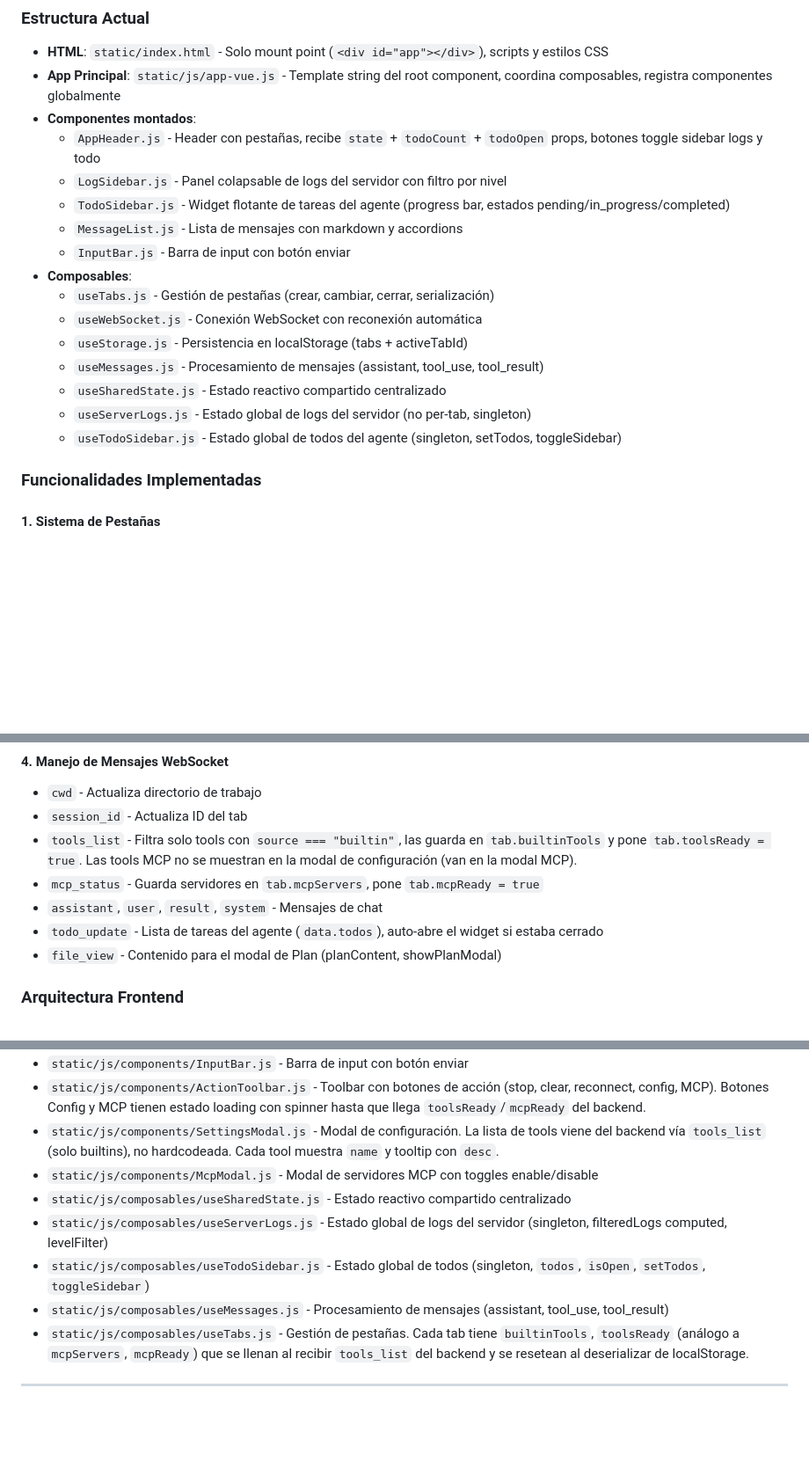
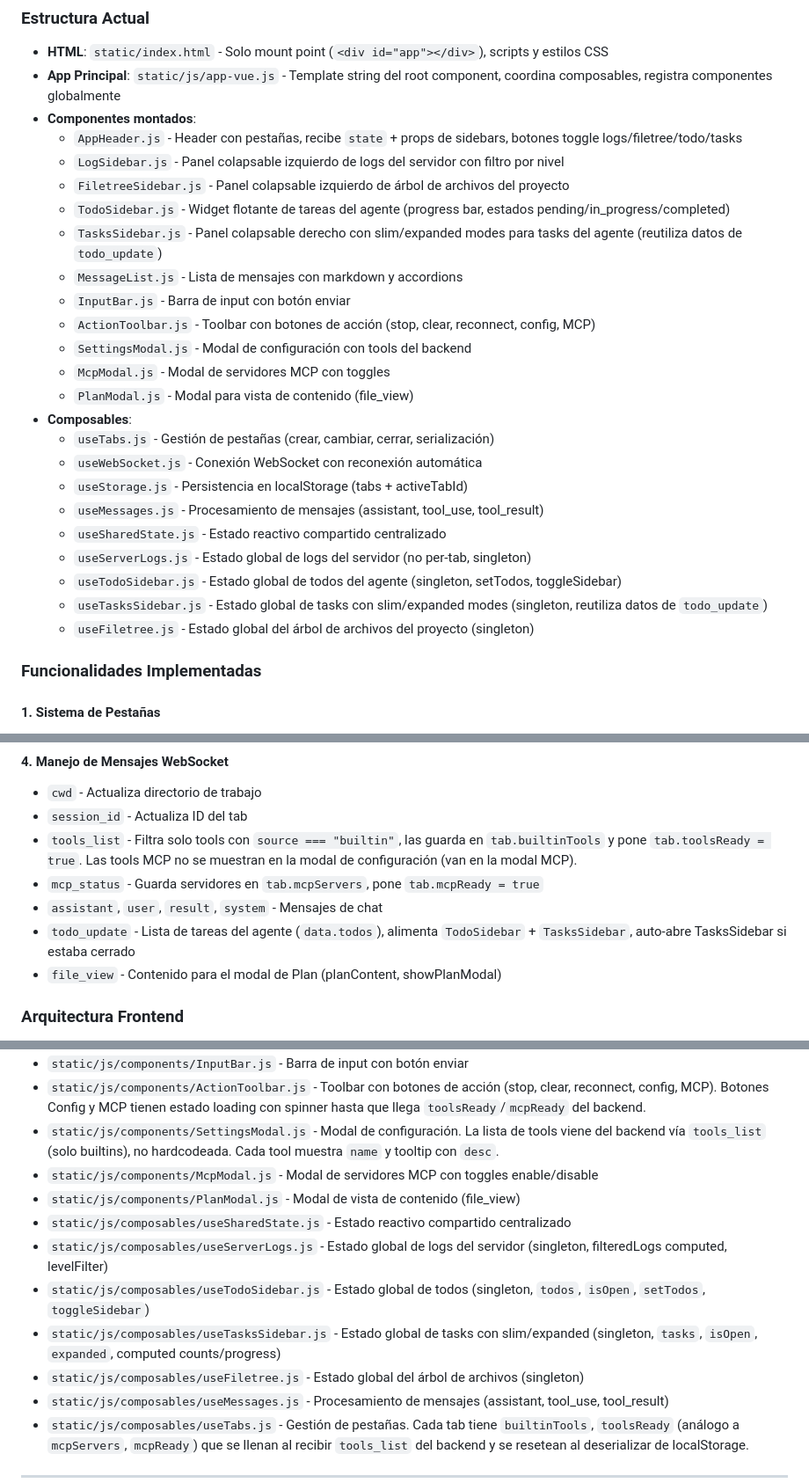
Before and after one commit to alejoair/termuxcode, a Markdown page: CLAUDE.md, 3 parts joined by grey strips. Shown at 88% size. Drawn GitHub-style; blank space fills up the shorter version.

```diff
--- a/CLAUDE.md
+++ b/CLAUDE.md
@@ -6,11 +6,17 @@
 - **HTML**: `static/index.html` - Solo mount point (`<div id="app"></div>`), scripts y estilos CSS
 - **App Principal**: `static/js/app-vue.js` - Template string del root component, coordina composables, registra componentes globalmente
 - **Componentes montados**:
-  - `AppHeader.js` - Header con pestañas, recibe `state` + `todoCount` + `todoOpen` props, botones toggle sidebar logs y todo
-  - `LogSidebar.js` - Panel colapsable de logs del servidor con filtro por nivel
+  - `AppHeader.js` - Header con pestañas, recibe `state` + props de sidebars, botones toggle logs/filetree/todo/tasks
+  - `LogSidebar.js` - Panel colapsable izquierdo de logs del servidor con filtro por nivel
+  - `FiletreeSidebar.js` - Panel colapsable izquierdo de árbol de archivos del proyecto
   - `TodoSidebar.js` - Widget flotante de tareas del agente (progress bar, estados pending/in_progress/completed)
+  - `TasksSidebar.js` - Panel colapsable derecho con slim/expanded modes para tasks del agente (reutiliza datos de `todo_update`)
   - `MessageList.js` - Lista de mensajes con markdown y accordions
   - `InputBar.js` - Barra de input con botón enviar
+  - `ActionToolbar.js` - Toolbar con botones de acción (stop, clear, reconnect, config, MCP)
+  - `SettingsModal.js` - Modal de configuración con tools del backend
+  - `McpModal.js` - Modal de servidores MCP con toggles
+  - `PlanModal.js` - Modal para vista de contenido (file_view)
 - **Composables**:
   - `useTabs.js` - Gestión de pestañas (crear, cambiar, cerrar, serialización)
   - `useWebSocket.js` - Conexión WebSocket con reconexión automática
@@ -19,6 +25,8 @@
   - `useSharedState.js` - Estado reactivo compartido centralizado
   - `useServerLogs.js` - Estado global de logs del servidor (no per-tab, singleton)
   - `useTodoSidebar.js` - Estado global de todos del agente (singleton, setTodos, toggleSidebar)
+  - `useTasksSidebar.js` - Estado global de tasks con slim/expanded modes (singleton, reutiliza datos de `todo_update`)
+  - `useFiletree.js` - Estado global del árbol de archivos del proyecto (singleton)
 
 ### Funcionalidades Implementadas
 
@@ -49,7 +57,7 @@
 - `tools_list` - Filtra solo tools con `source === "builtin"`, las guarda en `tab.builtinTools` y pone `tab.toolsReady = true`. Las tools MCP no se muestran en la modal de configuración (van en la modal MCP).
 - `mcp_status` - Guarda servidores en `tab.mcpServers`, pone `tab.mcpReady = true`
 - `assistant`, `user`, `result`, `system` - Mensajes de chat
-- `todo_update` - Lista de tareas del agente (`data.todos`), auto-abre el widget si estaba cerrado
+- `todo_update` - Lista de tareas del agente (`data.todos`), alimenta `TodoSidebar` + `TasksSidebar`, auto-abre TasksSidebar si estaba cerrado
 - `file_view` - Contenido para el modal de Plan (planContent, showPlanModal)
 
 ### Arquitectura Frontend
@@ -233,9 +267,12 @@ Si la sidebar consume datos del backend:
 - `static/js/components/ActionToolbar.js` - Toolbar con botones de acción (stop, clear, reconnect, config, MCP). Botones Config y MCP tienen estado loading con spinner hasta que llega `toolsReady`/`mcpReady` del backend.
 - `static/js/components/SettingsModal.js` - Modal de configuración. La lista de tools viene del backend vía `tools_list` (solo builtins), no hardcodeada. Cada tool muestra `name` y tooltip con `desc`.
 - `static/js/components/McpModal.js` - Modal de servidores MCP con toggles enable/disable
+- `static/js/components/PlanModal.js` - Modal de vista de contenido (file_view)
 - `static/js/composables/useSharedState.js` - Estado reactivo compartido centralizado
 - `static/js/composables/useServerLogs.js` - Estado global de logs del servidor (singleton, filteredLogs computed, levelFilter)
 - `static/js/composables/useTodoSidebar.js` - Estado global de todos (singleton, `todos`, `isOpen`, `setTodos`, `toggleSidebar`)
+- `static/js/composables/useTasksSidebar.js` - Estado global de tasks con slim/expanded (singleton, `tasks`, `isOpen`, `expanded`, computed counts/progress)
+- `static/js/composables/useFiletree.js` - Estado global del árbol de archivos (singleton)
 - `static/js/composables/useMessages.js` - Procesamiento de mensajes (assistant, tool_use, tool_result)
 - `static/js/composables/useTabs.js` - Gestión de pestañas. Cada tab tiene `builtinTools`, `toolsReady` (análogo a `mcpServers`, `mcpReady`) que se llenan al recibir `tools_list` del backend y se resetean al deserializar de localStorage.
 
```
Also changed, not shown: other parts of CLAUDE.md (+36 -10 lines).
